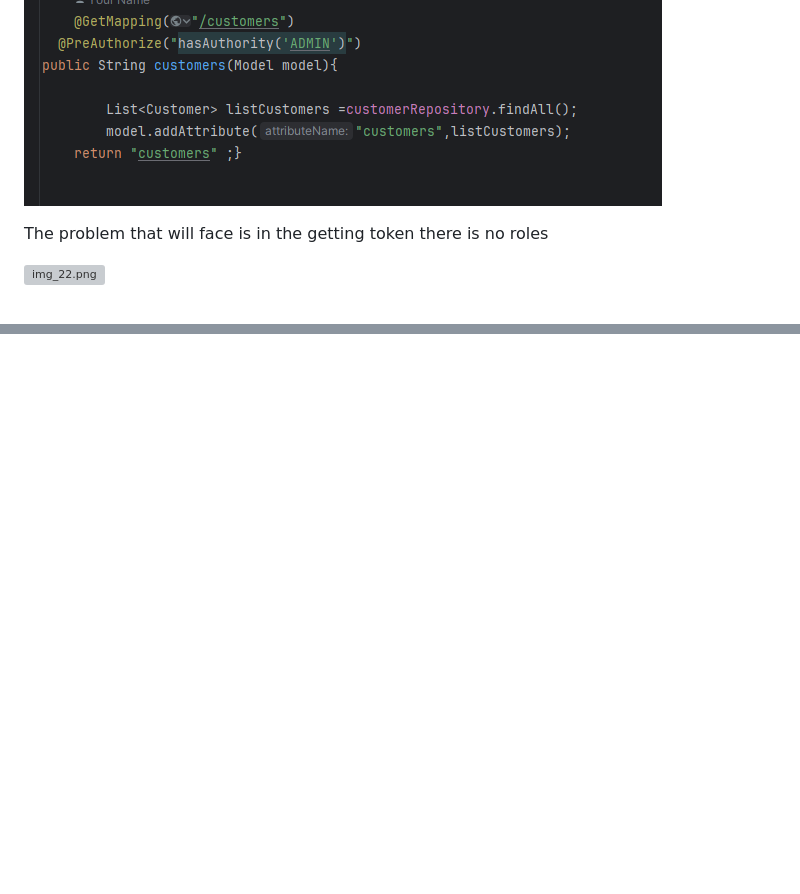
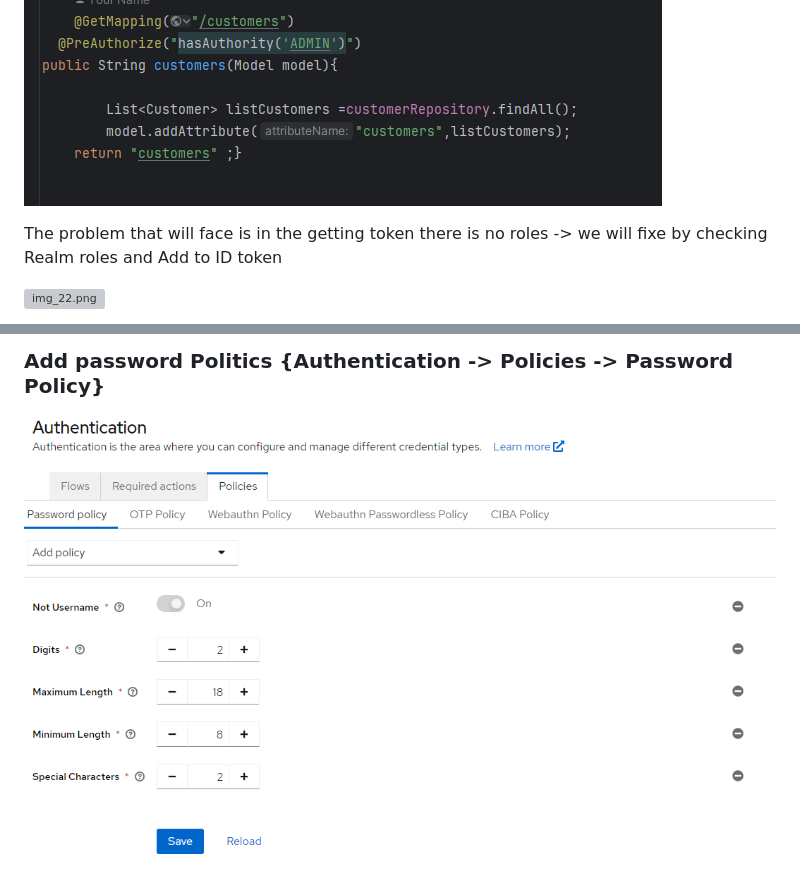
Before and after one commit to HAMZA12337/-Spring-Micro-services-and-Angular-Apps-using-Oauth2-OIDC-with-Keycloak, a Markdown page: Hamza-app/readme.md, 2 parts joined by grey strips. GitHub-like rendering; pictures changed too: Hamza-app/img_3.png (added); blank space fills up the shorter version; grey boxes are pictures that could not be loaded.

```diff
--- a/Hamza-app/readme.md
+++ b/Hamza-app/readme.md
@@ -122,7 +122,7 @@ grant_type=password&username=hamza-obihi&password=1234&client_id=app-client&clie
 ![img_20.png](./Assets/img_20.png)
 ![img_21.png](./Assets/img_21.png)
 
-The problem that will face is in the getting token there is no roles
+The problem that will face is in the getting token there is no roles -> we will fixe by checking Realm roles and Add to ID token
 
 ![img_22.png](./Assets/img_22.png)
 
@@ -129,0 +144,3 @@ The problem that will face is in the getting token there is no roles
+### Add password Politics  {Authentication -> Policies -> Password Policy}
+
+![img_3.png](img_3.png)
```
Also changed, not shown: other parts of Hamza-app/readme.md (+14 -0 lines), Hamza-app/img.png (added), Hamza-app/img_1.png (added), Hamza-app/img_2.png (added), 5 other files.
